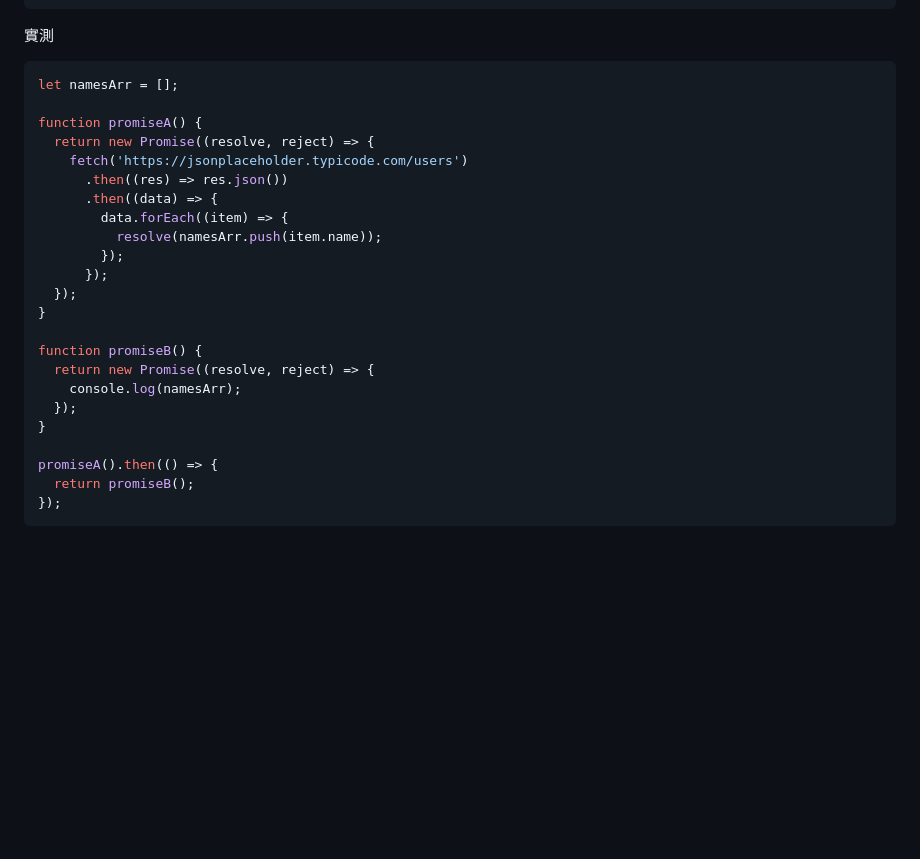
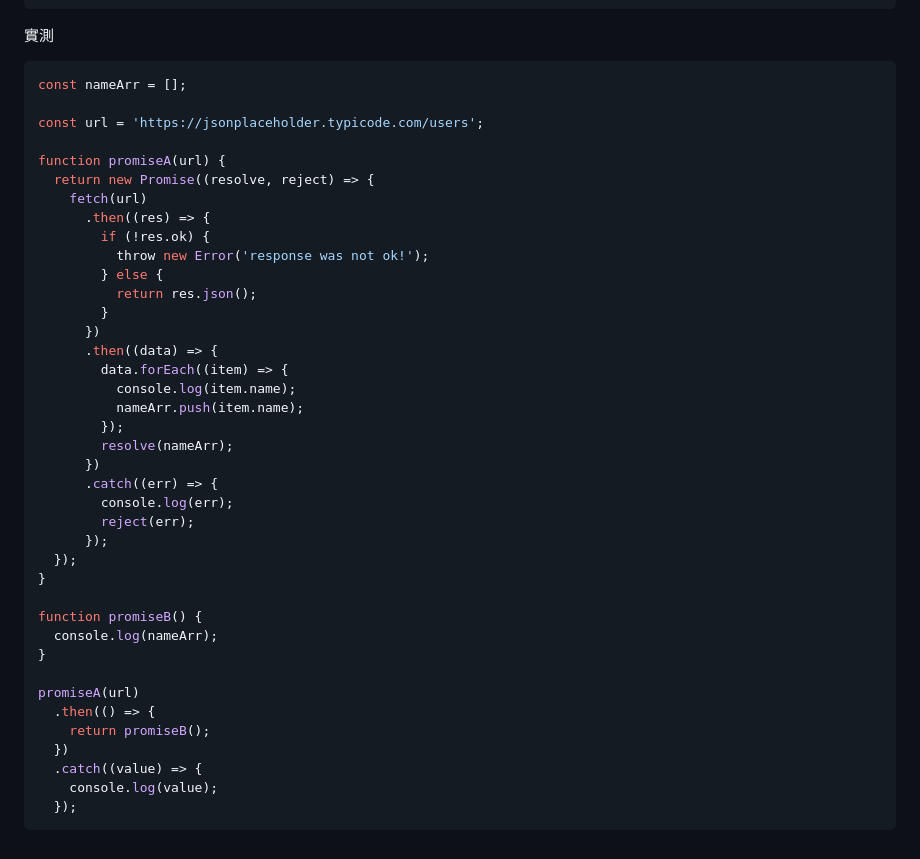
Before and after one commit to BurnettMiao/Miao-Learning-Notes, a Markdown page: JavaScript/JavaScript Promise.md, the part around the change. Drawn GitHub-style; blank space fills up the shorter version.

Commit message:
重新調整 promise 應用實例

````diff
--- a/JavaScript/JavaScript Promise.md
+++ b/JavaScript/JavaScript Promise.md
@@ -146,27 +146,43 @@ walkDog()
 實測
 
 ```javascript
-let namesArr = [];
+const nameArr = [];
 
-function promiseA() {
+const url = 'https://jsonplaceholder.typicode.com/users';
+
+function promiseA(url) {
   return new Promise((resolve, reject) => {
-    fetch('https://jsonplaceholder.typicode.com/users')
-      .then((res) => res.json())
+    fetch(url)
+      .then((res) => {
+        if (!res.ok) {
+          throw new Error('response was not ok!');
+        } else {
+          return res.json();
+        }
+      })
       .then((data) => {
         data.forEach((item) => {
-          resolve(namesArr.push(item.name));
+          console.log(item.name);
+          nameArr.push(item.name);
         });
+        resolve(nameArr);
+      })
+      .catch((err) => {
+        console.log(err);
+        reject(err);
       });
   });
 }
 
 function promiseB() {
-  return new Promise((resolve, reject) => {
-    console.log(namesArr);
-  });
+  console.log(nameArr);
 }
 
-promiseA().then(() => {
-  return promiseB();
-});
+promiseA(url)
+  .then(() => {
+    return promiseB();
+  })
+  .catch((value) => {
+    console.log(value);
+  });
 ```
````
